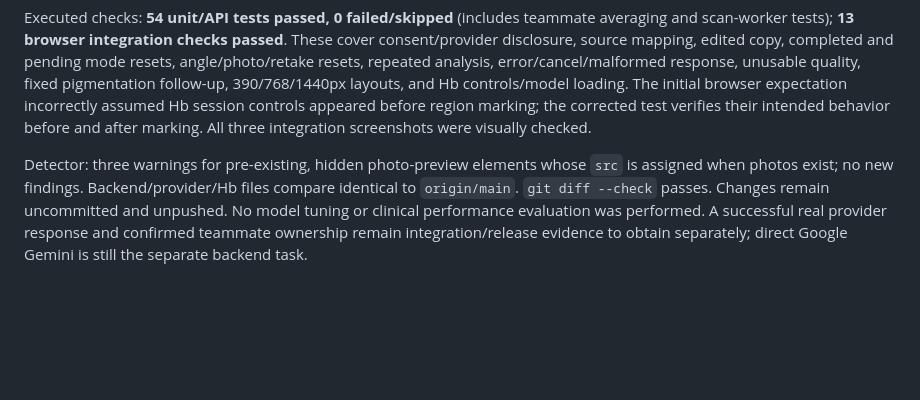
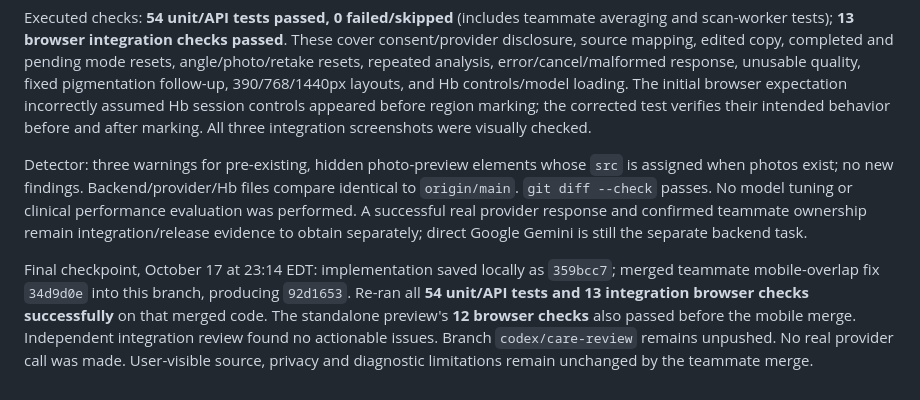
Before and after one commit to OlivierA-Y/kera, a Markdown page: web/CARE_REVIEW.md, the part around the change. GitHub-like rendering; blank space fills up the shorter version.

Commit message:
Record final care-review integration verification

```diff
--- a/web/CARE_REVIEW.md
+++ b/web/CARE_REVIEW.md
@@ -73,4 +73,6 @@ Run the integration harness using the same `KERA_PLAYWRIGHT_MODULE` and `KERA_CH
 
 Executed checks: **54 unit/API tests passed, 0 failed/skipped** (includes teammate averaging and scan-worker tests); **13 browser integration checks passed**. These cover consent/provider disclosure, source mapping, edited copy, completed and pending mode resets, angle/photo/retake resets, repeated analysis, error/cancel/malformed response, unusable quality, fixed pigmentation follow-up, 390/768/1440px layouts, and Hb controls/model loading. The initial browser expectation incorrectly assumed Hb session controls appeared before region marking; the corrected test verifies their intended behavior before and after marking. All three integration screenshots were visually checked.
 
-Detector: three warnings for pre-existing, hidden photo-preview elements whose `src` is assigned when photos exist; no new findings. Backend/provider/Hb files compare identical to `origin/main`. `git diff --check` passes. Changes remain uncommitted and unpushed. No model tuning or clinical performance evaluation was performed. A successful real provider response and confirmed teammate ownership remain integration/release evidence to obtain separately; direct Google Gemini is still the separate backend task.
+Detector: three warnings for pre-existing, hidden photo-preview elements whose `src` is assigned when photos exist; no new findings. Backend/provider/Hb files compare identical to `origin/main`. `git diff --check` passes. No model tuning or clinical performance evaluation was performed. A successful real provider response and confirmed teammate ownership remain integration/release evidence to obtain separately; direct Google Gemini is still the separate backend task.
+
+Final checkpoint, October 17 at 23:14 EDT: implementation saved locally as `359bcc7`; merged teammate mobile-overlap fix `34d9d0e` into this branch, producing `92d1653`. Re-ran all **54 unit/API tests and 13 integration browser checks successfully** on that merged code. The standalone preview's **12 browser checks** also passed before the mobile merge. Independent integration review found no actionable issues. Branch `codex/care-review` remains unpushed. No real provider call was made. User-visible source, privacy and diagnostic limitations remain unchanged by the teammate merge.
```
